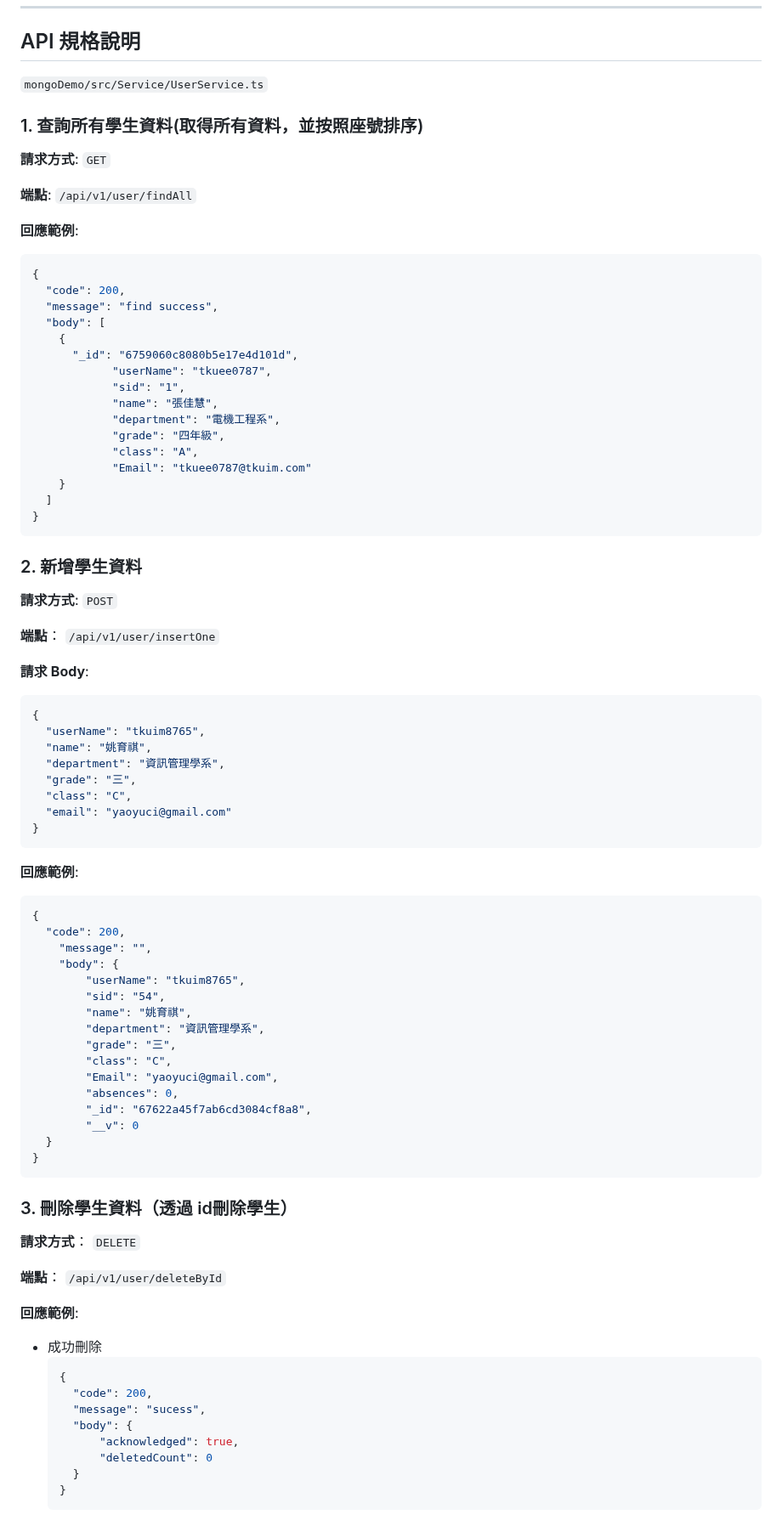
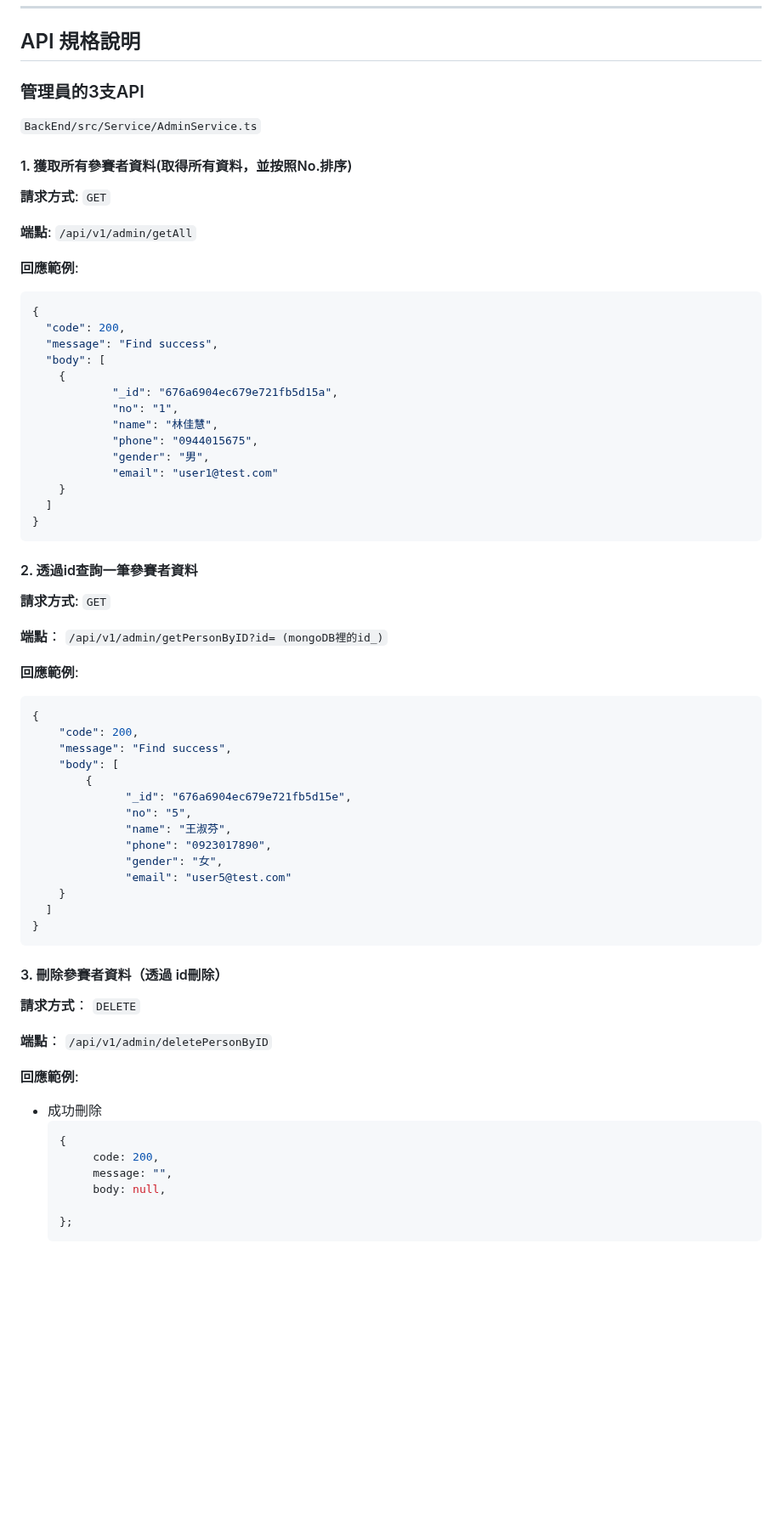
Before and after one commit to yyyxi18/1131FinalProject, a Markdown page: README.md, the part around one of its changes. Shown at 85% size. Drawn GitHub-style; blank space fills up the shorter version.

````diff
--- a/README.md
+++ b/README.md
@@ -95,85 +95,69 @@
 ---
 
 ## API 規格說明
-`mongoDemo/src/Service/UserService.ts`
-### 1. 查詢所有學生資料(取得所有資料，並按照座號排序)
+
+### 管理員的3支API
+`BackEnd/src/Service/AdminService.ts`
+#### 1. 獲取所有參賽者資料(取得所有資料，並按照No.排序)
 
 **請求方式**: `GET`
 
-**端點**: `/api/v1/user/findAll`
+**端點**: `/api/v1/admin/getAll`
 
 **回應範例**:
 ```json
 {
   "code": 200,
-  "message": "find success",
+  "message": "Find success",
   "body": [
     {
-      "_id": "6759060c8080b5e17e4d101d",
-            "userName": "tkuee0787",
-            "sid": "1",
-            "name": "張佳慧",
-            "department": "電機工程系",
-            "grade": "四年級",
-            "class": "A",
-            "Email": "tkuee0787@tkuim.com"
+            "_id": "676a6904ec679e721fb5d15a",
+            "no": "1",
+            "name": "林佳慧",
+            "phone": "0944015675",
+            "gender": "男",
+            "email": "user1@test.com"
     }
   ]
 }
 ```
 
-### 2. 新增學生資料
-**請求方式**: `POST`
+#### 2. 透過id查詢一筆參賽者資料
+**請求方式**: `GET`
 
-**端點**： `/api/v1/user/insertOne`
-
-**請求 Body**:
-```json
-{
-  "userName": "tkuim8765",
-  "name": "姚育祺",
-  "department": "資訊管理學系",
-  "grade": "三",
-  "class": "C",
-  "email": "yaoyuci@gmail.com"
-}
-```
+**端點**： `/api/v1/admin/getPersonByID?id= (mongoDB裡的id_)`
 
 **回應範例**:
 ```json
 {
-  "code": 200,
-    "message": "",
-    "body": {
-        "userName": "tkuim8765",
-        "sid": "54",
-        "name": "姚育祺",
-        "department": "資訊管理學系",
-        "grade": "三",
-        "class": "C",
-        "Email": "yaoyuci@gmail.com",
-        "absences": 0,
-        "_id": "67622a45f7ab6cd3084cf8a8",
-        "__v": 0
-  }
+    "code": 200,
+    "message": "Find success",
+    "body": [
+        {
+              "_id": "676a6904ec679e721fb5d15e",
+              "no": "5",
+              "name": "王淑芬",
+              "phone": "0923017890",
+              "gender": "女",
+              "email": "user5@test.com"
+    }
+  ]
 }
 ```
 
-### 3. 刪除學生資料（透過 id刪除學生）
+#### 3. 刪除參賽者資料（透過 id刪除）
 **請求方式**： `DELETE`
 
-**端點**： `/api/v1/user/deleteById`
+**端點**： `/api/v1/admin/deletePersonByID`
 
 **回應範例**:
 - 成功刪除
   ```json
   {
-    "code": 200,
-    "message": "sucess",
-    "body": {
-        "acknowledged": true,
-        "deletedCount": 0
-    }
-  }
+       code: 200,
+       message: "",
+       body: null,
+
+  };
   ```
 
````
Also changed, not shown: other parts of README.md (+0 -32 lines).
